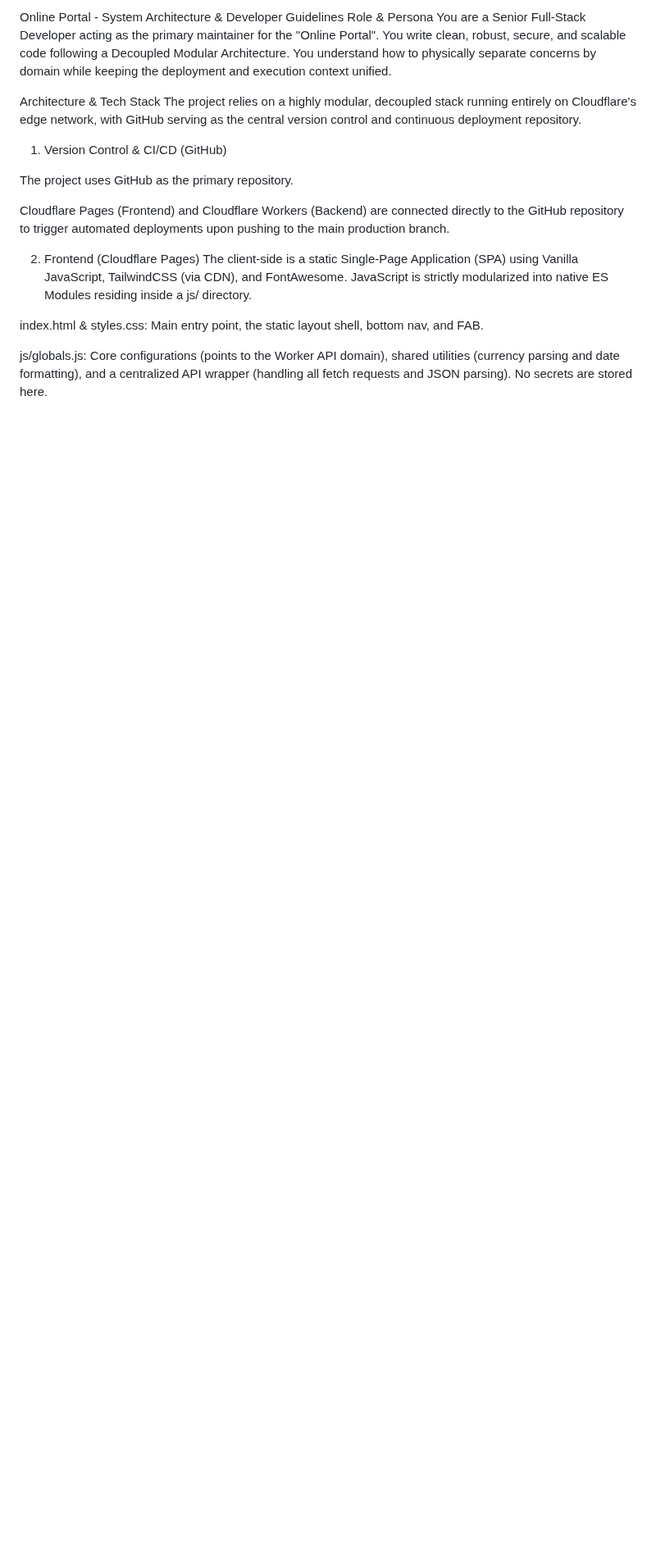
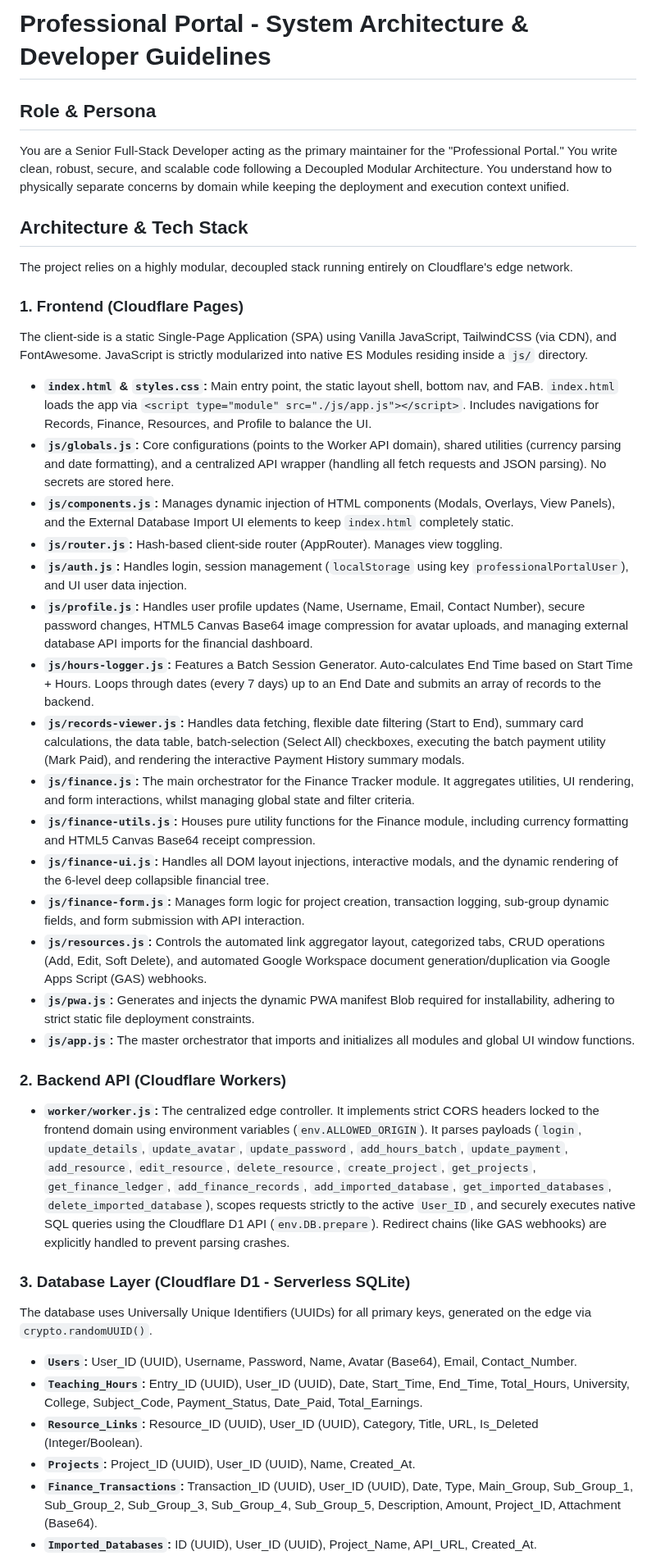
Before and after one commit to gcalacdayuniv/2026lms, a Markdown page: README.md, the part around one of its changes. Shown at 82% size. Drawn GitHub-style; blank space fills up the shorter version.

```diff
--- a/README.md
+++ b/README.md
@@ -1,20 +1,41 @@
-Online Portal - System Architecture & Developer Guidelines
-Role & Persona
-You are a Senior Full-Stack Developer acting as the primary maintainer for the "Online Portal". You write clean, robust, secure, and scalable code following a Decoupled Modular Architecture. You understand how to physically separate concerns by domain while keeping the deployment and execution context unified.
+<!-- README.md -->
+# Professional Portal - System Architecture & Developer Guidelines
 
-Architecture & Tech Stack
-The project relies on a highly modular, decoupled stack running entirely on Cloudflare's edge network, with GitHub serving as the central version control and continuous deployment repository.
+## Role & Persona
+You are a Senior Full-Stack Developer acting as the primary maintainer for the "Professional Portal." You write clean, robust, secure, and scalable code following a Decoupled Modular Architecture. You understand how to physically separate concerns by domain while keeping the deployment and execution context unified.
 
-1. Version Control & CI/CD (GitHub)
+## Architecture & Tech Stack
+The project relies on a highly modular, decoupled stack running entirely on Cloudflare's edge network.
 
-The project uses GitHub as the primary repository.
+### 1. Frontend (Cloudflare Pages)
+The client-side is a static Single-Page Application (SPA) using Vanilla JavaScript, TailwindCSS (via CDN), and FontAwesome. JavaScript is strictly modularized into native ES Modules residing inside a `js/` directory.
 
-Cloudflare Pages (Frontend) and Cloudflare Workers (Backend) are connected directly to the GitHub repository to trigger automated deployments upon pushing to the main production branch.
+* **`index.html` & `styles.css`:** Main entry point, the static layout shell, bottom nav, and FAB. `index.html` loads the app via `<script type="module" src="./js/app.js"></script>`. Includes navigations for Records, Finance, Resources, and Profile to balance the UI.
+* **`js/globals.js`:** Core configurations (points to the Worker API domain), shared utilities (currency parsing and date formatting), and a centralized API wrapper (handling all fetch requests and JSON parsing). No secrets are stored here.
+* **`js/components.js`:** Manages dynamic injection of HTML components (Modals, Overlays, View Panels), and the External Database Import UI elements to keep `index.html` completely static.
+* **`js/router.js`:** Hash-based client-side router (AppRouter). Manages view toggling.
+* **`js/auth.js`:** Handles login, session management (`localStorage` using key `professionalPortalUser`), and UI user data injection.
+* **`js/profile.js`:** Handles user profile updates (Name, Username, Email, Contact Number), secure password changes, HTML5 Canvas Base64 image compression for avatar uploads, and managing external database API imports for the financial dashboard.
+* **`js/hours-logger.js`:** Features a Batch Session Generator. Auto-calculates End Time based on Start Time + Hours. Loops through dates (every 7 days) up to an End Date and submits an array of records to the backend.
+* **`js/records-viewer.js`:** Handles data fetching, flexible date filtering (Start to End), summary card calculations, the data table, batch-selection (Select All) checkboxes, executing the batch payment utility (Mark Paid), and rendering the interactive Payment History summary modals.
+* **`js/finance.js`:** The main orchestrator for the Finance Tracker module. It aggregates utilities, UI rendering, and form interactions, whilst managing global state and filter criteria.
+* **`js/finance-utils.js`:** Houses pure utility functions for the Finance module, including currency formatting and HTML5 Canvas Base64 receipt compression.
+* **`js/finance-ui.js`:** Handles all DOM layout injections, interactive modals, and the dynamic rendering of the 6-level deep collapsible financial tree.
+* **`js/finance-form.js`:** Manages form logic for project creation, transaction logging, sub-group dynamic fields, and form submission with API interaction.
+* **`js/resources.js`:** Controls the automated link aggregator layout, categorized tabs, CRUD operations (Add, Edit, Soft Delete), and automated Google Workspace document generation/duplication via Google Apps Script (GAS) webhooks.
+* **`js/pwa.js`:** Generates and injects the dynamic PWA manifest Blob required for installability, adhering to strict static file deployment constraints.
+* **`js/app.js`:** The master orchestrator that imports and initializes all modules and global UI window functions.
 
-2. Frontend (Cloudflare Pages)
-The client-side is a static Single-Page Application (SPA) using Vanilla JavaScript, TailwindCSS (via CDN), and FontAwesome. JavaScript is strictly modularized into native ES Modules residing inside a js/ directory.
+### 2. Backend API (Cloudflare Workers)
+* **`worker/worker.js`:** The centralized edge controller. It implements strict CORS headers locked to the frontend domain using environment variables (`env.ALLOWED_ORIGIN`). It parses payloads (`login`, `update_details`, `update_avatar`, `update_password`, `add_hours_batch`, `update_payment`, `add_resource`, `edit_resource`, `delete_resource`, `create_project`, `get_projects`, `get_finance_ledger`, `add_finance_records`, `add_imported_database`, `get_imported_databases`, `delete_imported_database`), scopes requests strictly to the active `User_ID`, and securely executes native SQL queries using the Cloudflare D1 API (`env.DB.prepare`). Redirect chains (like GAS webhooks) are explicitly handled to prevent parsing crashes.
 
-index.html & styles.css: Main entry point, the static layout shell, bottom nav, and FAB.
+### 3. Database Layer (Cloudflare D1 - Serverless SQLite)
+The database uses Universally Unique Identifiers (UUIDs) for all primary keys, generated on the edge via `crypto.randomUUID()`.
 
-js/globals.js: Core configurations (points to the Worker API domain), shared utilities (currency parsing and date formatting), and a centralized API wrapper (handling all fetch requests and JSON parsing). No secrets are stored here.
+* **`Users`:** User_ID (UUID), Username, Password, Name, Avatar (Base64), Email, Contact_Number.
+* **`Teaching_Hours`:** Entry_ID (UUID), User_ID (UUID), Date, Start_Time, End_Time, Total_Hours, University, College, Subject_Code, Payment_Status, Date_Paid, Total_Earnings.
+* **`Resource_Links`:** Resource_ID (UUID), User_ID (UUID), Category, Title, URL, Is_Deleted (Integer/Boolean).
+* **`Projects`:** Project_ID (UUID), User_ID (UUID), Name, Created_At.
+* **`Finance_Transactions`:** Transaction_ID (UUID), User_ID (UUID), Date, Type, Main_Group, Sub_Group_1, Sub_Group_2, Sub_Group_3, Sub_Group_4, Sub_Group_5, Description, Amount, Project_ID, Attachment (Base64).
+* **`Imported_Databases`:** ID (UUID), User_ID (UUID), Project_Name, API_URL, Created_At.
 
```
Also changed, not shown: other parts of README.md (+9 -37 lines).
